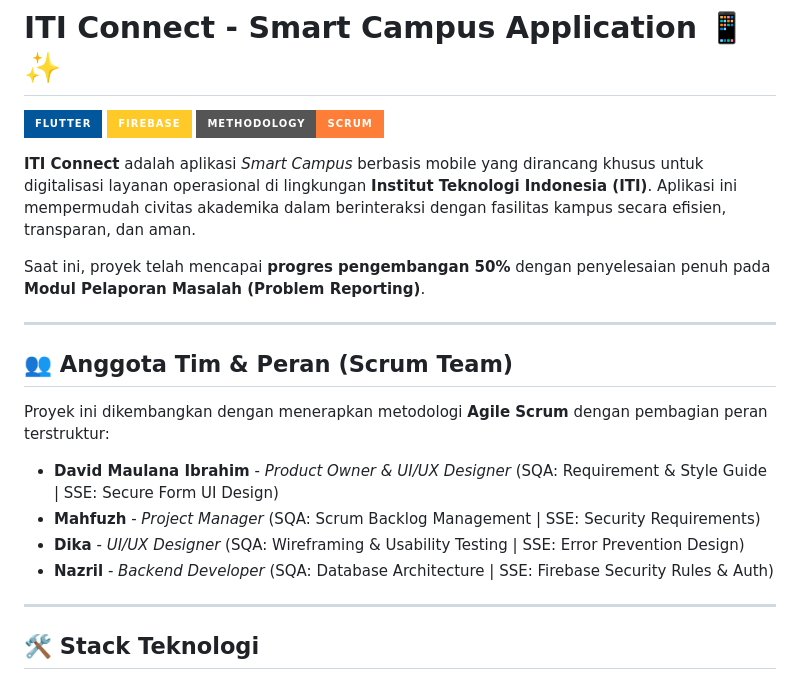
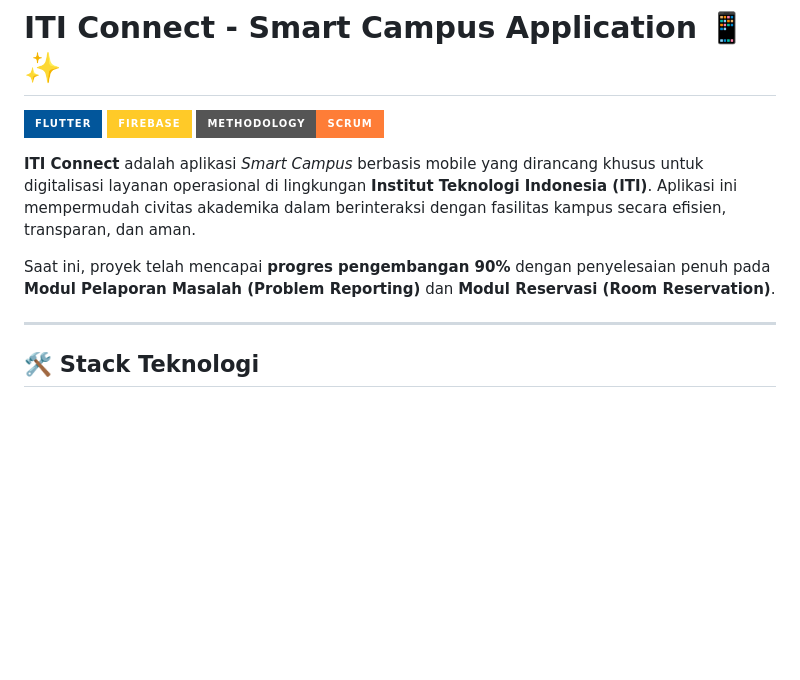
Before and after one commit to Nevermind0506/iti-connect, a Markdown page: README.md, the part around the change. Drawn GitHub-style; badges without logos; blank space fills up the shorter version.

```diff
--- a/README.md
+++ b/README.md
@@ -6,18 +6,7 @@
 
 **ITI Connect** adalah aplikasi _Smart Campus_ berbasis mobile yang dirancang khusus untuk digitalisasi layanan operasional di lingkungan **Institut Teknologi Indonesia (ITI)**. Aplikasi ini mempermudah civitas akademika dalam berinteraksi dengan fasilitas kampus secara efisien, transparan, dan aman.
 
-Saat ini, proyek telah mencapai **progres pengembangan 50%** dengan penyelesaian penuh pada **Modul Pelaporan Masalah (Problem Reporting)**.
-
----
-
-## 👥 Anggota Tim & Peran (Scrum Team)
-
-Proyek ini dikembangkan dengan menerapkan metodologi **Agile Scrum** dengan pembagian peran terstruktur:
-
-- **David Maulana Ibrahim** - _Product Owner & UI/UX Designer_ (SQA: Requirement & Style Guide | SSE: Secure Form UI Design)
-- **Mahfuzh** - _Project Manager_ (SQA: Scrum Backlog Management | SSE: Security Requirements)
-- **Dika** - _UI/UX Designer_ (SQA: Wireframing & Usability Testing | SSE: Error Prevention Design)
-- **Nazril** - _Backend Developer_ (SQA: Database Architecture | SSE: Firebase Security Rules & Auth)
+Saat ini, proyek telah mencapai **progres pengembangan 90%** dengan penyelesaian penuh pada **Modul Pelaporan Masalah (Problem Reporting)** dan **Modul Reservasi (Room Reservation)**.
 
 ---
 
```
